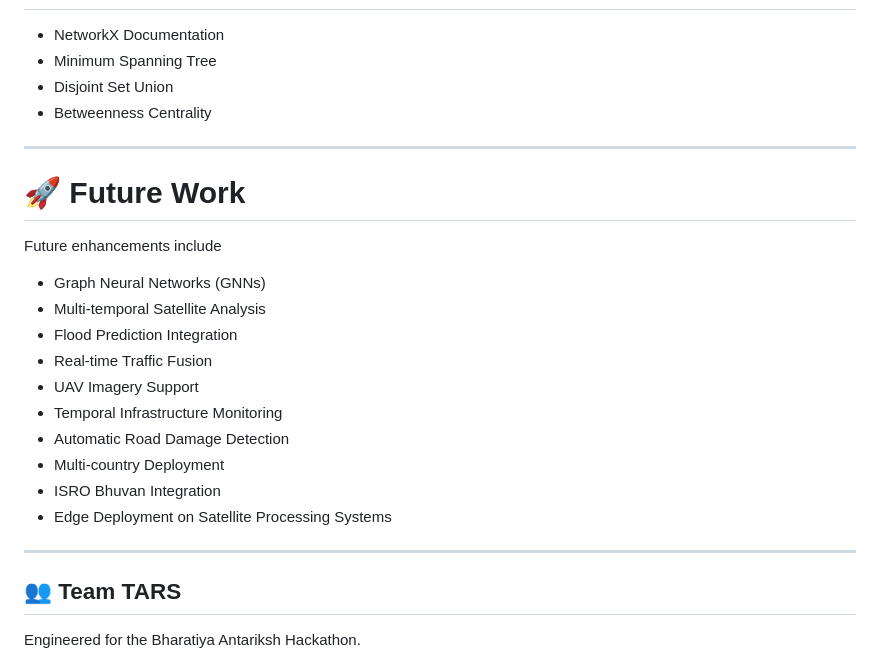
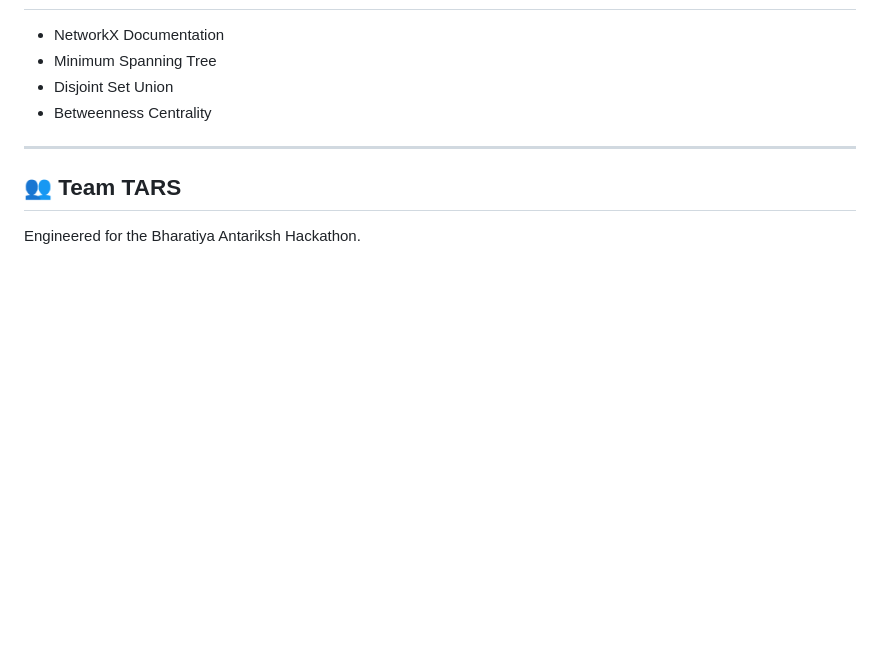
Before and after one commit to jatinkhandelwal662-jk/Project-S.E.T.U, a Markdown page: README.md, the part around the change. Rendered like a GitHub page; blank space fills up the shorter version.

Commit message:
Remove Future Work section from README
Removed the Future Work section from the README.

```diff
--- a/README.md
+++ b/README.md
@@ -802,23 +802,6 @@ The following resources inspired the development of this project.
 
 ---
 
-# 🚀 Future Work
-
-Future enhancements include
-
-- Graph Neural Networks (GNNs)
-- Multi-temporal Satellite Analysis
-- Flood Prediction Integration
-- Real-time Traffic Fusion
-- UAV Imagery Support
-- Temporal Infrastructure Monitoring
-- Automatic Road Damage Detection
-- Multi-country Deployment
-- ISRO Bhuvan Integration
-- Edge Deployment on Satellite Processing Systems
-
----
-
 ## 👥 Team TARS
 
 Engineered for the Bharatiya Antariksh Hackathon.
```
